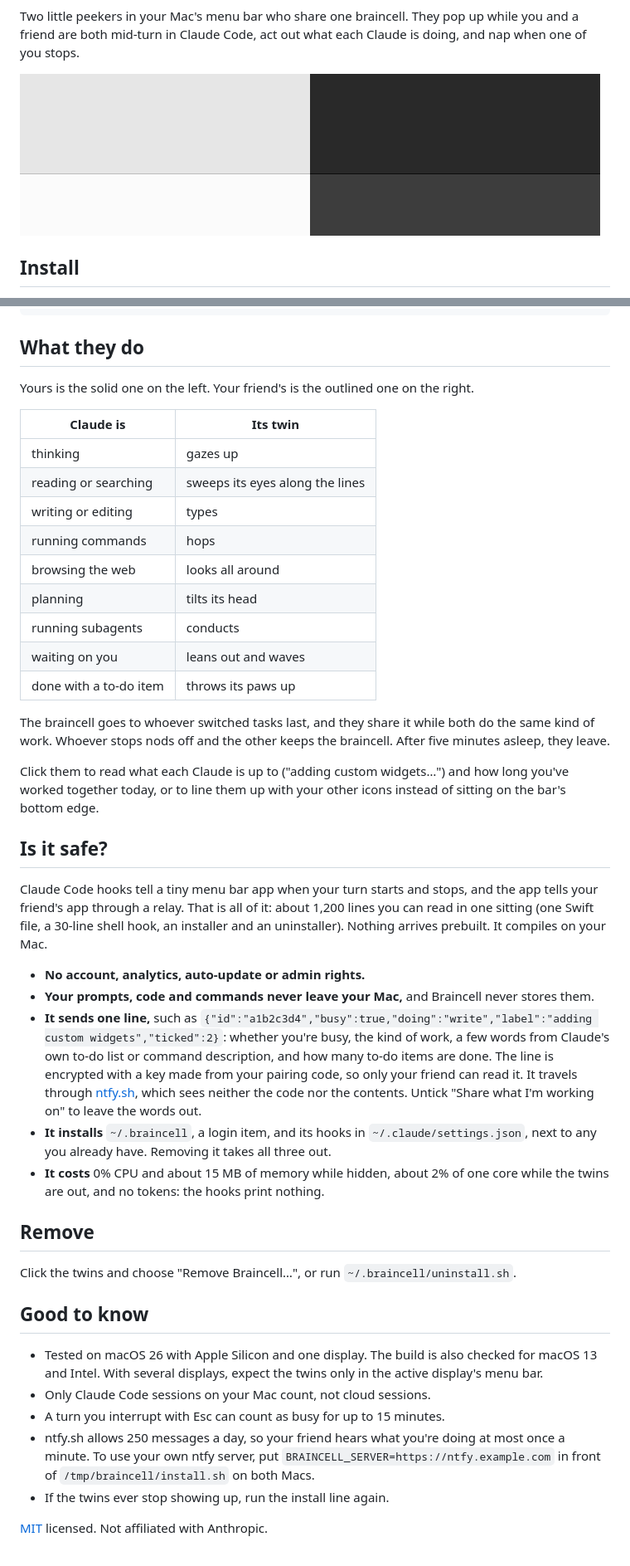
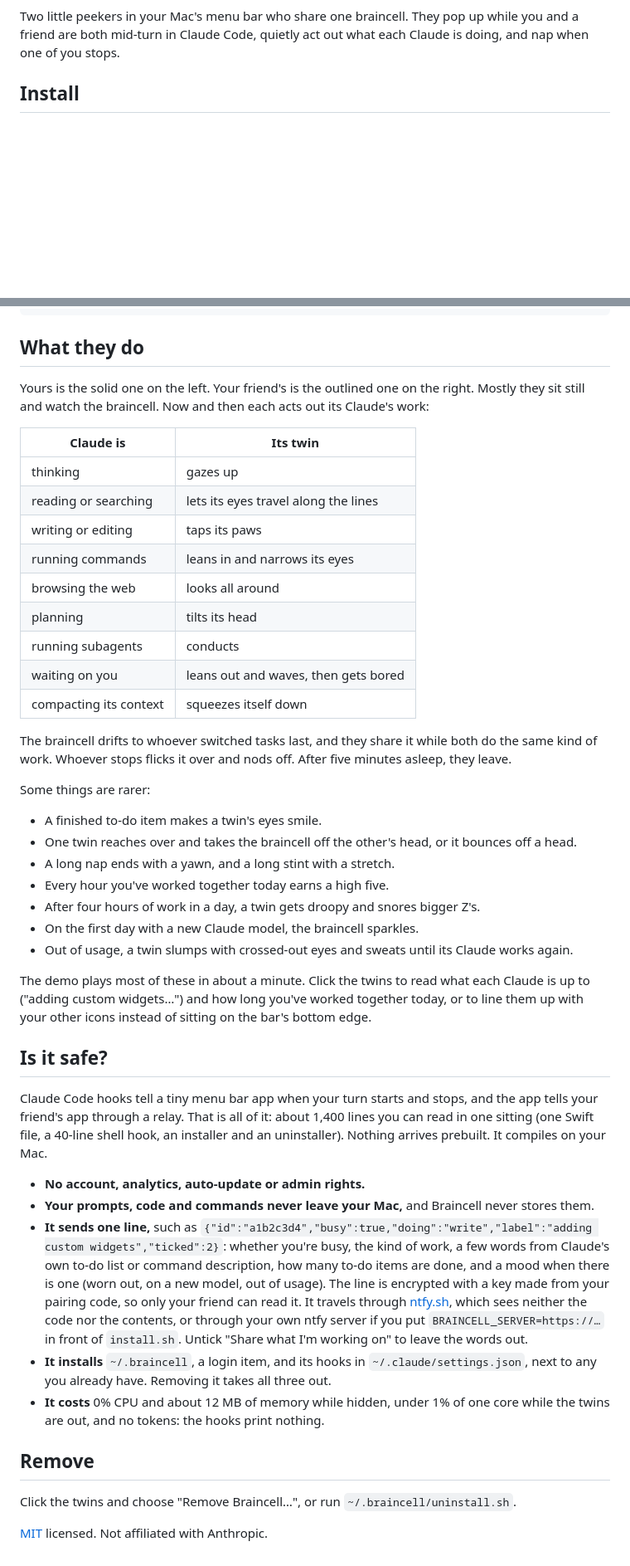
Before and after one commit to Aeronyx/braincell, a Markdown page: README.md, 2 parts joined by grey strips. Shown at 83% size. Drawn GitHub-style; pictures changed too: twins.gif; blank space fills up the shorter version.

```diff
--- a/README.md
+++ b/README.md
@@ -3,8 +7,6 @@
 Two little peekers in your Mac's menu bar who share one braincell. They pop up while you and a
-friend are both mid-turn in Claude Code, act out what each Claude is doing, and nap when one of
-you stops.
-
-![The twins on a light and a dark menu bar](twins.gif)
+friend are both mid-turn in Claude Code, quietly act out what each Claude is doing, and nap when
+one of you stops.
 
 ## Install
 
@@ -23,33 +25,43 @@ Run it again any time to update; it keeps your code. To see the twins without a
 
 ## What they do
 
-Yours is the solid one on the left. Your friend's is the outlined one on the right.
+Yours is the solid one on the left. Your friend's is the outlined one on the right. Mostly they
+sit still and watch the braincell. Now and then each acts out its Claude's work:
 
 | Claude is | Its twin |
 | --- | --- |
 | thinking | gazes up |
-| reading or searching | sweeps its eyes along the lines |
-| writing or editing | types |
-| running commands | hops |
+| reading or searching | lets its eyes travel along the lines |
+| writing or editing | taps its paws |
+| running commands | leans in and narrows its eyes |
 | browsing the web | looks all around |
 | planning | tilts its head |
 | running subagents | conducts |
-| waiting on you | leans out and waves |
-| done with a to-do item | throws its paws up |
+| waiting on you | leans out and waves, then gets bored |
+| compacting its context | squeezes itself down |
 
-The braincell goes to whoever switched tasks last, and they share it while both do the same kind
-of work. Whoever stops nods off and the other keeps the braincell. After five minutes asleep,
-they leave.
+The braincell drifts to whoever switched tasks last, and they share it while both do the same
+kind of work. Whoever stops flicks it over and nods off. After five minutes asleep, they leave.
 
-Click them to read what each Claude is up to ("adding custom widgets…") and how long you've
-worked together today, or to line them up with your other icons instead of sitting on the bar's
-bottom edge.
+Some things are rarer:
+
+- A finished to-do item makes a twin's eyes smile.
+- One twin reaches over and takes the braincell off the other's head, or it bounces off a head.
+- A long nap ends with a yawn, and a long stint with a stretch.
+- Every hour you've worked together today earns a high five.
+- After four hours of work in a day, a twin gets droopy and snores bigger Z's.
+- On the first day with a new Claude model, the braincell sparkles.
+- Out of usage, a twin slumps with crossed-out eyes and sweats until its Claude works again.
+
+The demo plays most of these in about a minute. Click the twins to read what each Claude is up to
+("adding custom widgets…") and how long you've worked together today, or to line them up with
+your other icons instead of sitting on the bar's bottom edge.
 
 ## Is it safe?
 
 Claude Code hooks tell a tiny menu bar app when your turn starts and stops, and the app tells
-your friend's app through a relay. That is all of it: about 1,200 lines you can read in one
-sitting (one Swift file, a 30-line shell hook, an installer and an uninstaller). Nothing arrives
+your friend's app through a relay. That is all of it: about 1,400 lines you can read in one
+sitting (one Swift file, a 40-line shell hook, an installer and an uninstaller). Nothing arrives
 prebuilt. It compiles on your Mac.
 
 - **No account, analytics, auto-update or admin rights.**
@@ -57,28 +69,19 @@ prebuilt. It compiles on your Mac.
 - **It sends one line,** such as
   `{"id":"a1b2c3d4","busy":true,"doing":"write","label":"adding custom widgets","ticked":2}`:
   whether you're busy, the kind of work, a few words from Claude's own to-do list or command
-  description, and how many to-do items are done. The line is encrypted with a key made from your
-  pairing code, so only your friend can read it. It travels through [ntfy.sh](https://ntfy.sh),
-  which sees neither the code nor the contents. Untick "Share what I'm working on" to leave the
-  words out.
+  description, how many to-do items are done, and a mood when there is one (worn out, on a new
+  model, out of usage). The line is encrypted with a key made from your pairing code, so only
+  your friend can read it. It travels through [ntfy.sh](https://ntfy.sh), which sees neither the
+  code nor the contents, or through your own ntfy server if you put
+  `BRAINCELL_SERVER=https://…` in front of `install.sh`. Untick "Share what I'm working on" to
+  leave the words out.
 - **It installs** `~/.braincell`, a login item, and its hooks in `~/.claude/settings.json`, next
   to any you already have. Removing it takes all three out.
-- **It costs** 0% CPU and about 15 MB of memory while hidden, about 2% of one core while the
+- **It costs** 0% CPU and about 12 MB of memory while hidden, under 1% of one core while the
   twins are out, and no tokens: the hooks print nothing.
 
 ## Remove
 
 Click the twins and choose "Remove Braincell…", or run `~/.braincell/uninstall.sh`.
 
-## Good to know
-
-- Tested on macOS 26 with Apple Silicon and one display. The build is also checked for macOS 13
-  and Intel. With several displays, expect the twins only in the active display's menu bar.
-- Only Claude Code sessions on your Mac count, not cloud sessions.
-- A turn you interrupt with Esc can count as busy for up to 15 minutes.
-- ntfy.sh allows 250 messages a day, so your friend hears what you're doing at most once a
-  minute. To use your own ntfy server, put `BRAINCELL_SERVER=https://ntfy.example.com` in front
-  of `/tmp/braincell/install.sh` on both Macs.
-- If the twins ever stop showing up, run the install line again.
-
 [MIT](LICENSE) licensed. Not affiliated with Anthropic.
```
Also changed, not shown: other parts of README.md (+4 -0 lines), 3 other files.
